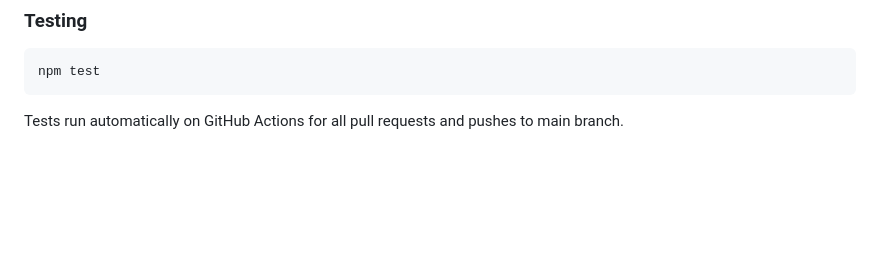
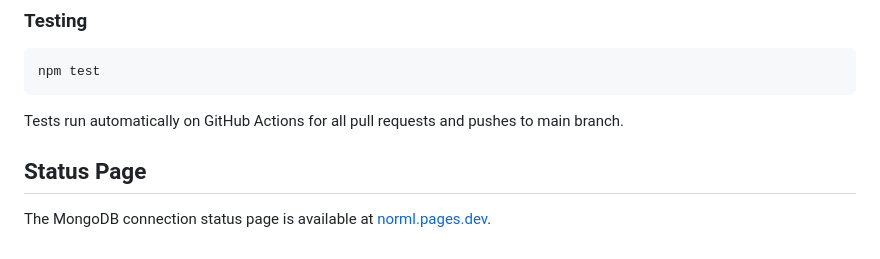
Before and after one commit to ryanallen/norml, a Markdown page: README.md, the part around the change. Rendered like a GitHub page; blank space fills up the shorter version.

Commit message:
docs: add status page link

````diff
--- a/README.md
+++ b/README.md
@@ -141,3 +141,6 @@ npm test
 ```
 
 Tests run automatically on GitHub Actions for all pull requests and pushes to main branch.
+
+## Status Page
+The MongoDB connection status page is available at [norml.pages.dev](https://norml.pages.dev).
````
